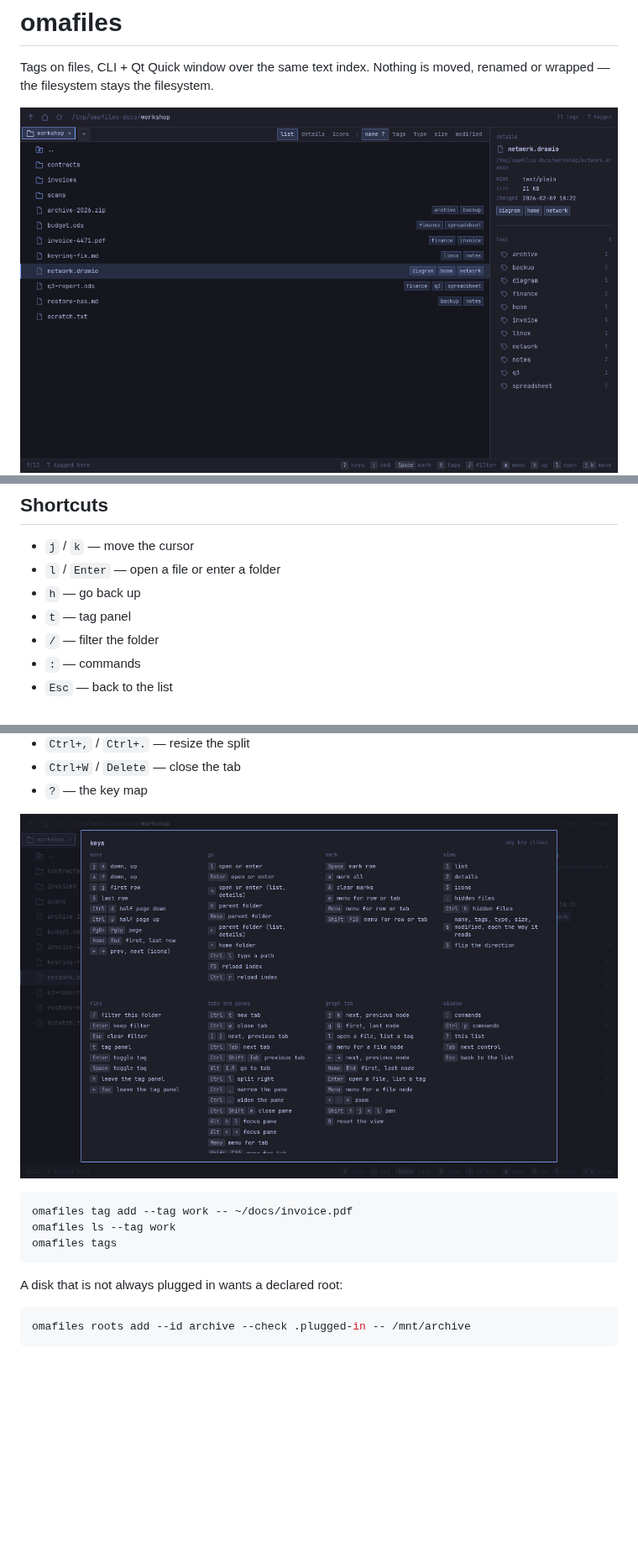
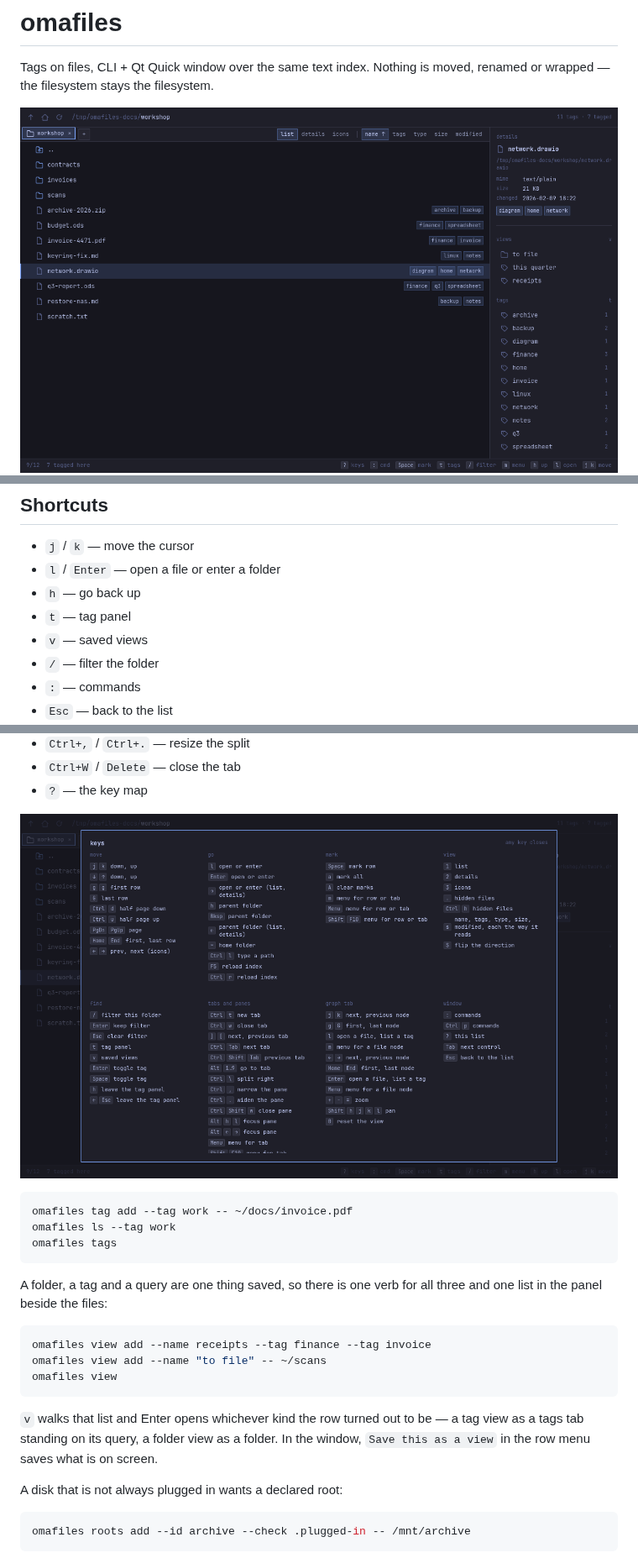
Before and after one commit to This-Is-NPC/omafiles, a Markdown page: README.md, 3 parts joined by grey strips. Shown at 84% size. GitHub-like rendering; pictures changed too: docs/img/keys.png, docs/img/studio.png; blank space fills up the shorter version.

````diff
--- a/README.md
+++ b/README.md
@@ -34,6 +34,7 @@ at `pkgbuilds/omafiles`.
 - `l` / `Enter` — open a file or enter a folder
 - `h` — go back up
 - `t` — tag panel
+- `v` — saved views
 - `/` — filter the folder
 - `:` — commands
 - `Esc` — back to the list
@@ -58,6 +59,19 @@ omafiles tag add --tag work -- ~/docs/invoice.pdf
 omafiles ls --tag work
 omafiles tags
 ```
+
+A folder, a tag and a query are one thing saved, so there is one verb for all
+three and one list in the panel beside the files:
+
+```bash
+omafiles view add --name receipts --tag finance --tag invoice
+omafiles view add --name "to file" -- ~/scans
+omafiles view
+```
+
+`v` walks that list and Enter opens whichever kind the row turned out to be — a
+tag view as a tags tab standing on its query, a folder view as a folder. In the
+window, `Save this as a view` in the row menu saves what is on screen.
 
 A disk that is not always plugged in wants a declared root:
 
````
Also changed, not shown: docs/cli.md (+53 -0 lines), docs/img/details.png, 14 other files.
